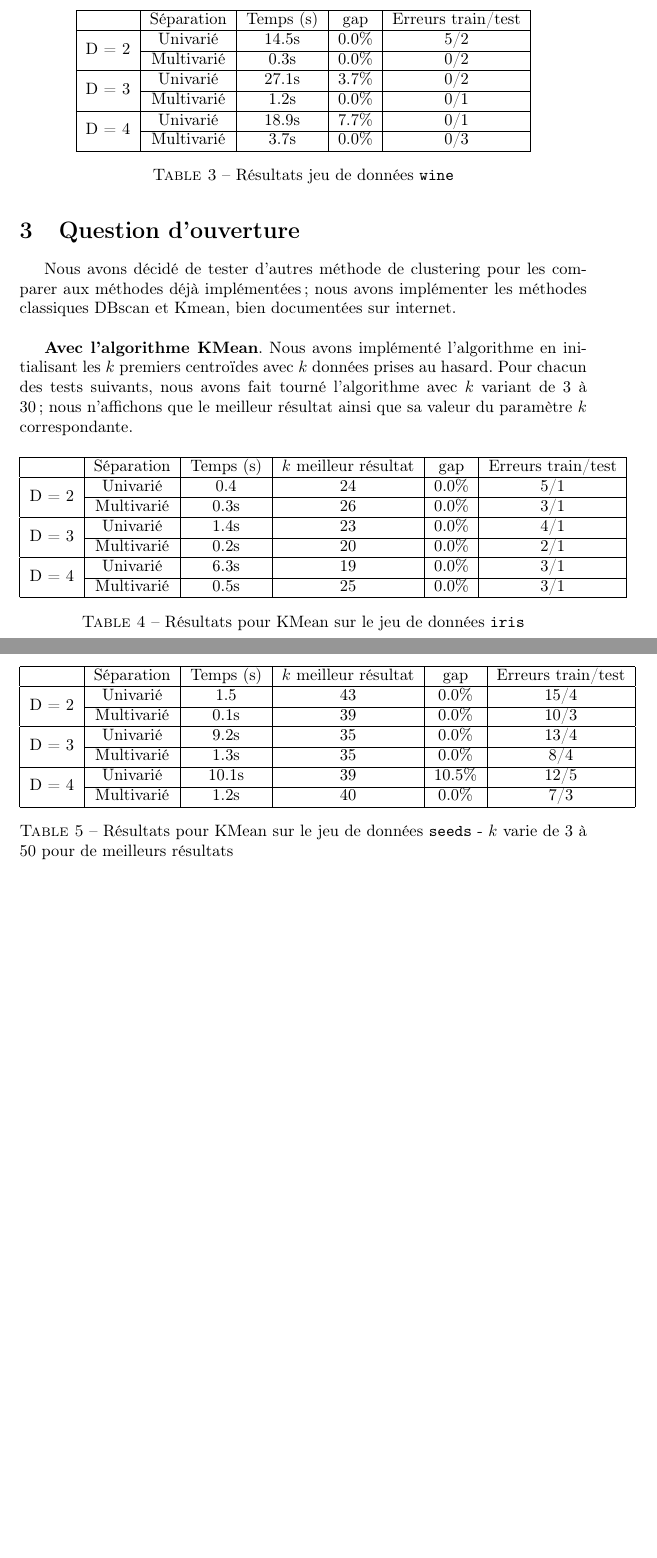
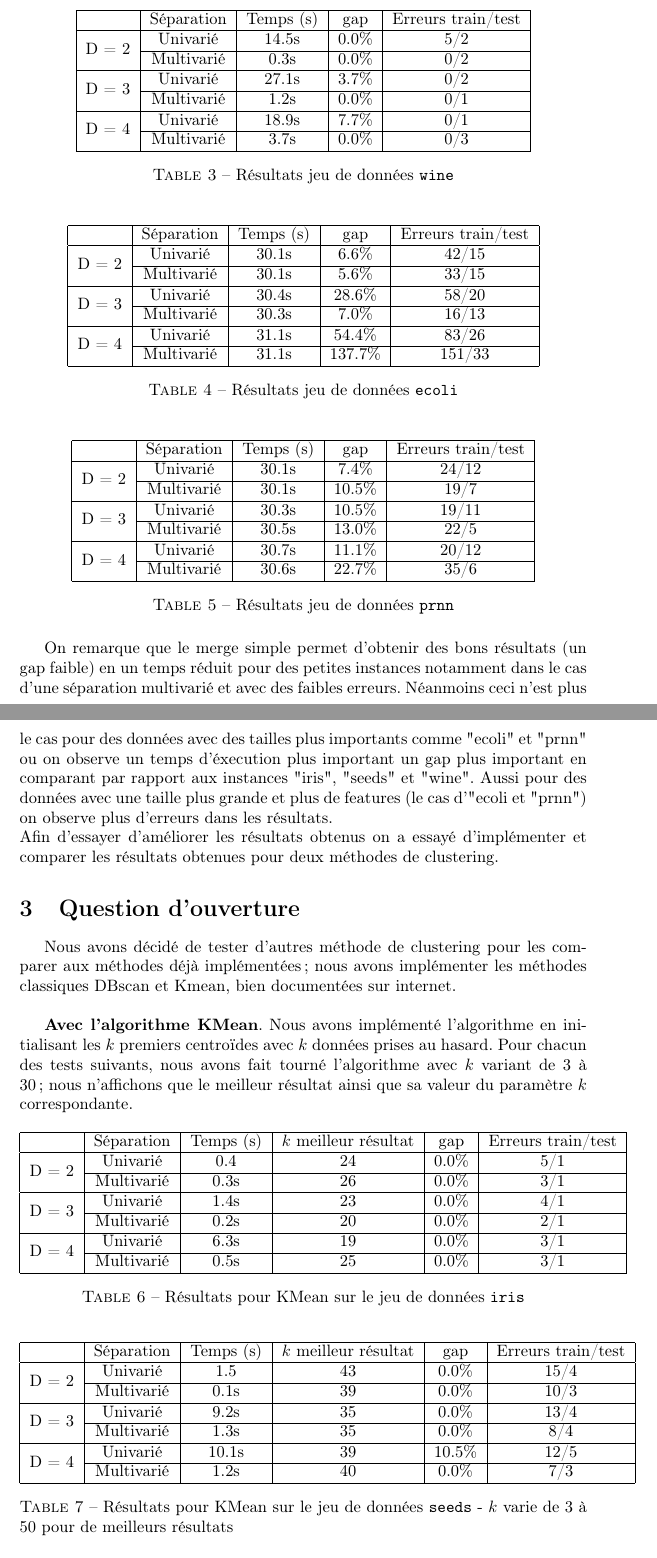
Before and after one commit to gormT/Projet-RODM, a LaTeX document (main.tex): two parts of pages 2 and 3 of 3 before the commit and two parts of pages 2 and 3 of 4 after it, joined at a grey line, cut so that both start at the same text, the shorter picture padded with empty space. Compiled offline with pdfLaTeX.

Commit message:
Update main.tex

```diff
--- a/main.tex
+++ b/main.tex
@@ -105,6 +105,54 @@ La fonction \texttt{main()} n'utilise pas de regroupement, les performances sur
     \label{tab_wine_main}
 \end{table}
 
+\begin{table}[H]
+    \centering
+    \begin{tabular}{| c | c | c | c | c |}
+    \hline
+    ~ & Séparation & Temps (s) & gap  & Erreurs train/test\\
+    \hline
+    \multirow{2}{*}{D = 2} & \text{Univarié} & 30.1s & 6.6\% & 42/15 \\
+    \cline{2-5}
+    ~ & \text{Multivarié} & 30.1s & 5.6\% & 33/15 \\
+    \hline
+    \multirow{2}{*}{D = 3} & \text{Univarié} & 30.4s & 28.6\% & 58/20 \\
+    \cline{2-5}
+    ~ & \text{Multivarié} & 30.3s & 7.0\% & 16/13 \\
+    \hline
+    \multirow{2}{*}{D = 4} & \text{Univarié} & 31.1s & 54.4\% & 83/26 \\
+    \cline{2-5}
+    ~ & \text{Multivarié} & 31.1s & 137.7\% & 151/33 \\
+    \hline
+    \end{tabular}
+    \caption{Résultats jeu de données \texttt{ecoli}}
+    \label{tab_ecoli_main}
+\end{table}
+
+\begin{table}[H]
+    \centering
+    \begin{tabular}{| c | c | c | c | c |}
+    \hline
+    ~ & Séparation & Temps (s) & gap  & Erreurs train/test\\
+    \hline
+    \multirow{2}{*}{D = 2} & \text{Univarié} & 30.1s & 7.4\% & 24/12 \\
+    \cline{2-5}
+    ~ & \text{Multivarié} & 30.1s & 10.5\% & 19/7 \\
+    \hline
+    \multirow{2}{*}{D = 3} & \text{Univarié} & 30.3s & 10.5\% & 19/11 \\
+    \cline{2-5}
+    ~ & \text{Multivarié} & 30.5s & 13.0\% & 22/5 \\
+    \hline
+    \multirow{2}{*}{D = 4} & \text{Univarié} & 30.7s & 11.1\% & 20/12 \\
+    \cline{2-5}
+    ~ & \text{Multivarié} & 30.6s & 22.7\% & 35/6 \\
+    \hline
+    \end{tabular}
+    \caption{Résultats jeu de données \texttt{prnn}}
+    \label{tab_prnn_main}
+\end{table}
+
+On remarque que le merge simple permet d'obtenir des bons résultats (un gap faible) en un temps réduit pour des petites instances notamment dans le cas d'une séparation multivarié et avec des faibles erreurs. Néanmoins ceci n'est plus le cas pour des données avec des tailles plus importants comme "ecoli" et "prnn" ou on observe un temps d'éxecution plus important un gap plus important en comparant par rapport aux instances "iris", "seeds" et "wine". Aussi pour des données avec une taille plus grande et plus de features (le cas d'"ecoli et "prnn") on observe plus d'erreurs dans les résultats.\\
+Afin d'essayer d'améliorer les résultats obtenus on a essayé d'implémenter et comparer les résultats obtenues pour deux méthodes de clustering.
 
 \section{Question d'ouverture}
 
```
